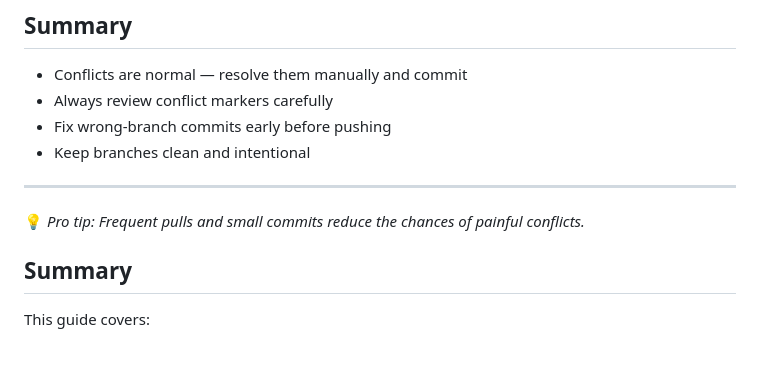
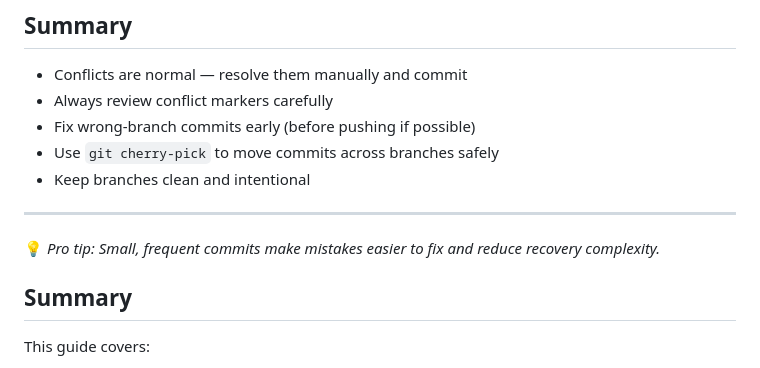
Before and after one commit to elvinkevin/git-practice, a Markdown page: README.md, the part around one of its changes. Drawn GitHub-style.

Commit message:
Feature/login (#11)
* commiting to a wrong branch scenario

* handling comit errors

```diff
--- a/README.md
+++ b/README.md
@@ -211,12 +289,16 @@ git switch feature/login-page
 
 * Conflicts are normal — resolve them manually and commit
 * Always review conflict markers carefully
-* Fix wrong-branch commits early before pushing
+* Fix wrong-branch commits early (before pushing if possible)
+* Use `git cherry-pick` to move commits across branches safely
 * Keep branches clean and intentional
 
 ---
 
-💡 *Pro tip: Frequent pulls and small commits reduce the chances of painful conflicts.*
+💡 *Pro tip: Small, frequent commits make mistakes easier to fix and reduce recovery complexity.*
+
+
+
 
 
 
```
Also changed, not shown: other parts of README.md (+78 -0 lines).
